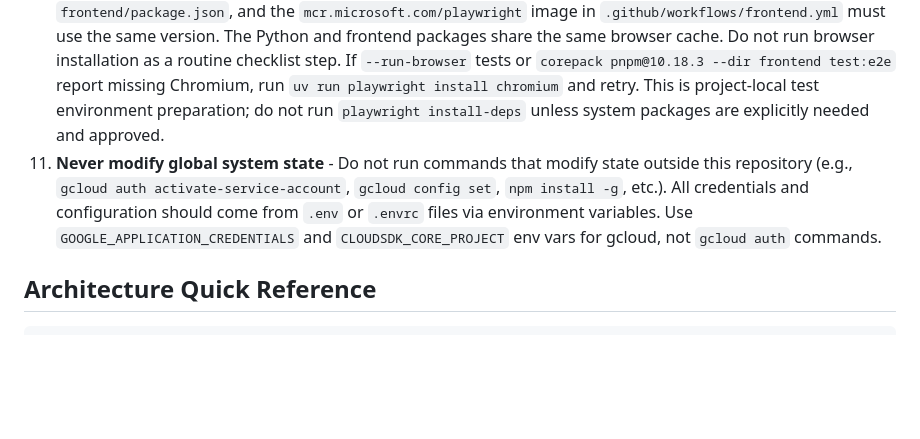
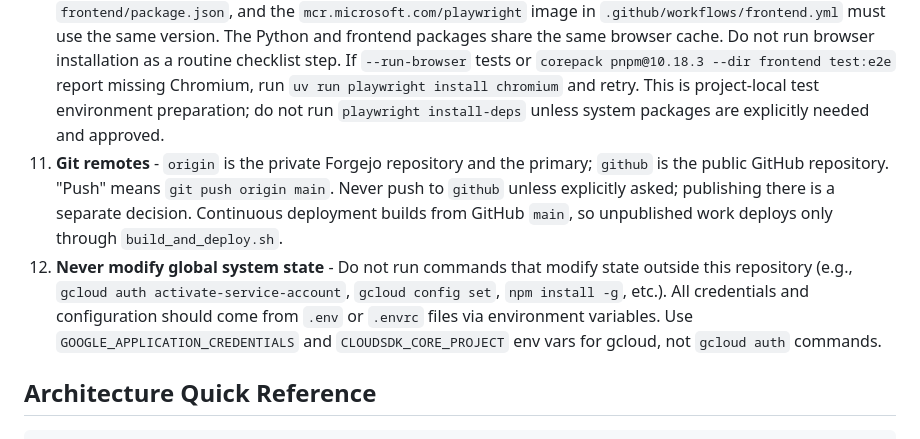
Before and after one commit to jeremywhelchel/shallweswim, a Markdown page: AGENTS.md, the part around the change. Rendered like a GitHub page; blank space fills up the shorter version.

Commit message:
Record the private-primary remote convention for AI coders

```diff
--- a/AGENTS.md
+++ b/AGENTS.md
@@ -33,7 +33,8 @@ uv run playwright install chromium       # Only if browser tests report missing
 8. **Never git commit without explicit user approval** - Stop and present the changes to the user. Only run `git commit` when the user explicitly says "commit". Never include `git commit` in plans or run it proactively.
 9. **Keep documentation in sync** - Update README.md, ARCHITECTURE.md, and docstrings when implementing features, refactoring, or changing behavior. Commits should be atomic: include both code and documentation changes together.
 10. **Keep all Playwright versions aligned** - Python `playwright` in `pyproject.toml`, frontend `@playwright/test` in `frontend/package.json`, and the `mcr.microsoft.com/playwright` image in `.github/workflows/frontend.yml` must use the same version. The Python and frontend packages share the same browser cache. Do not run browser installation as a routine checklist step. If `--run-browser` tests or `corepack pnpm@10.18.3 --dir frontend test:e2e` report missing Chromium, run `uv run playwright install chromium` and retry. This is project-local test environment preparation; do not run `playwright install-deps` unless system packages are explicitly needed and approved.
-11. **Never modify global system state** - Do not run commands that modify state outside this repository (e.g., `gcloud auth activate-service-account`, `gcloud config set`, `npm install -g`, etc.). All credentials and configuration should come from `.env` or `.envrc` files via environment variables. Use `GOOGLE_APPLICATION_CREDENTIALS` and `CLOUDSDK_CORE_PROJECT` env vars for gcloud, not `gcloud auth` commands.
+11. **Git remotes** - `origin` is the private Forgejo repository and the primary; `github` is the public GitHub repository. "Push" means `git push origin main`. Never push to `github` unless explicitly asked; publishing there is a separate decision. Continuous deployment builds from GitHub `main`, so unpublished work deploys only through `build_and_deploy.sh`.
+12. **Never modify global system state** - Do not run commands that modify state outside this repository (e.g., `gcloud auth activate-service-account`, `gcloud config set`, `npm install -g`, etc.). All credentials and configuration should come from `.env` or `.envrc` files via environment variables. Use `GOOGLE_APPLICATION_CREDENTIALS` and `CLOUDSDK_CORE_PROJECT` env vars for gcloud, not `gcloud auth` commands.
 
 ## Architecture Quick Reference
 
```
